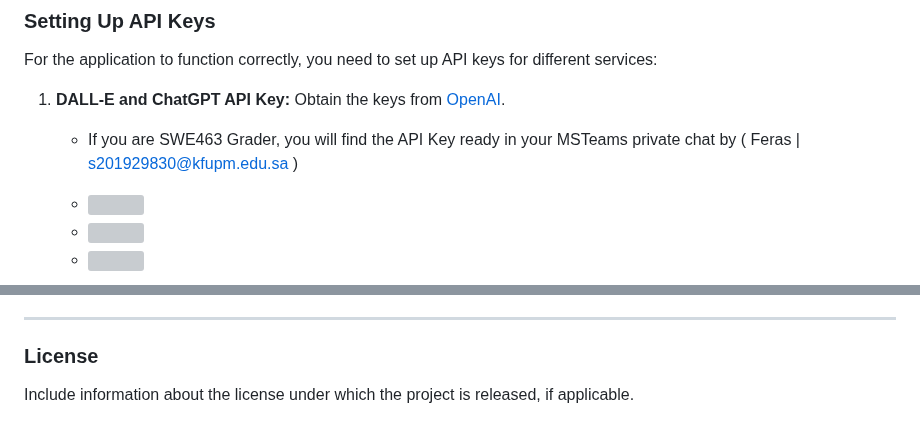
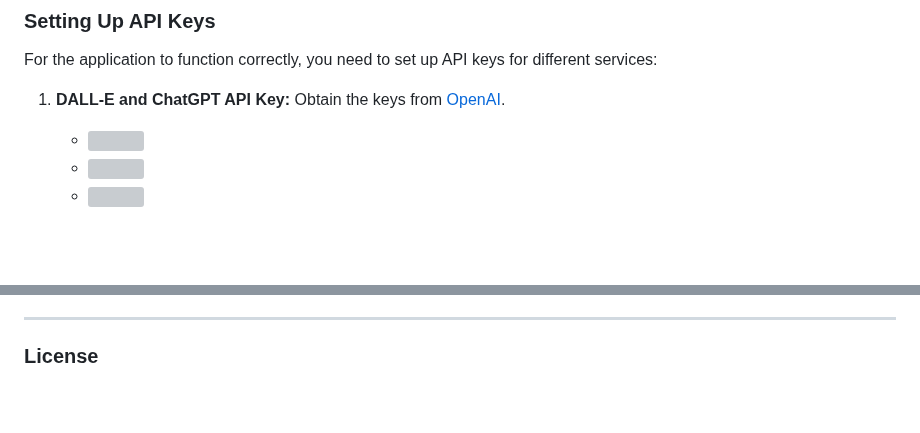
Before and after one commit to mohammedAlmaghlouth/ai_assist, a Markdown page: README.md, 2 parts joined by grey strips. Rendered like a GitHub page; blank space fills up the shorter version; grey boxes are pictures that could not be loaded.

```diff
--- a/README.md
+++ b/README.md
@@ -33,8 +33,6 @@ To install and run the application, follow these steps:
 ### Setting Up API Keys
 For the application to function correctly, you need to set up API keys for different services:
 1. **DALL-E and ChatGPT API Key:** Obtain the keys from [OpenAI](https://openai.com/).
-   - If you are SWE463 Grader, you will find the API Key ready in your MSTeams private chat by ( Feras | s201929830@kfupm.edu.sa )
-
    - <img src="https://github.com/mohammedAlmaghlouth/ai_assist/assets/65549274/de200e99-1ea8-48e8-9a22-1de00cb019ed" width="250">
    - <img src="https://github.com/mohammedAlmaghlouth/ai_assist/assets/65549274/0c5961cf-fc8b-46c3-9582-9527dfb2b5f7" width="250">
    - <img src="https://github.com/mohammedAlmaghlouth/ai_assist/assets/65549274/3de8ca7c-271e-4725-bf0c-31458654302f" width="250">
@@ -97,4 +95,3 @@ To use the application:
 
 <a name="license"></a>
 ### License
-Include information about the license under which the project is released, if applicable.
```
